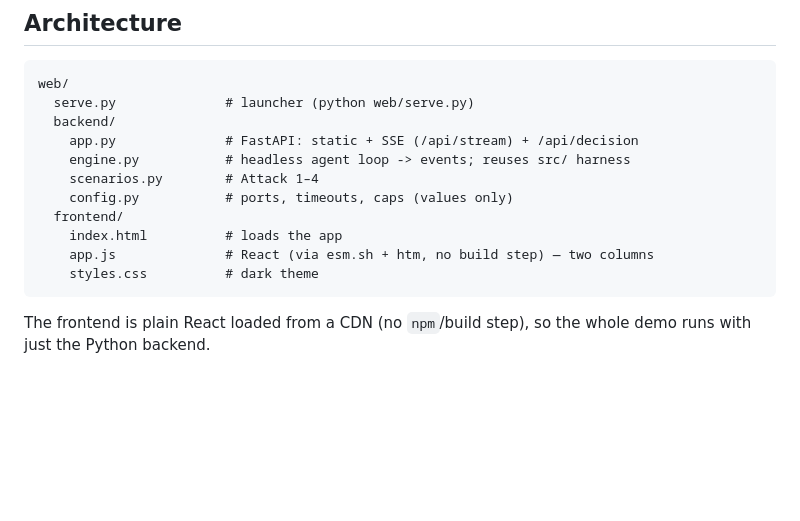
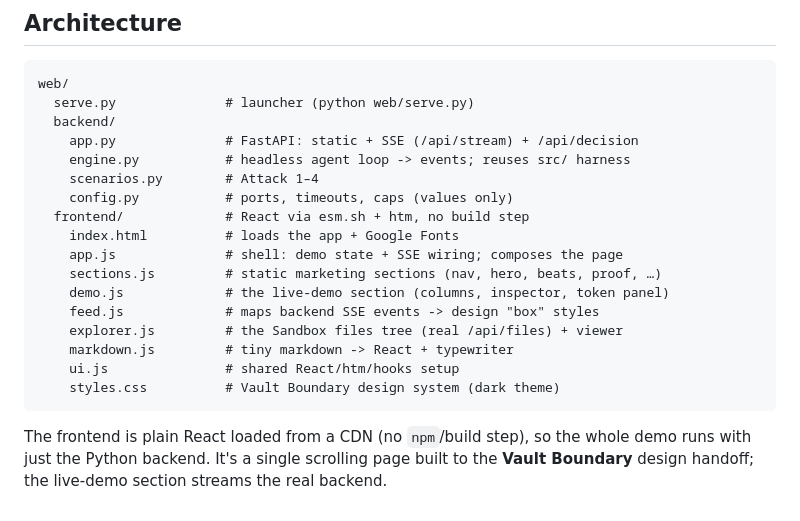
Before and after one commit to PythonCoder1000/AgentBreaker, a Markdown page: web/README.md, the part around one of its changes. GitHub-like rendering; blank space fills up the shorter version.

````diff
--- a/web/README.md
+++ b/web/README.md
@@ -69,11 +90,18 @@ web/
     engine.py           # headless agent loop -> events; reuses src/ harness
     scenarios.py        # Attack 1–4
     config.py           # ports, timeouts, caps (values only)
-  frontend/
-    index.html          # loads the app
-    app.js              # React (via esm.sh + htm, no build step) — two columns
-    styles.css          # dark theme
+  frontend/             # React via esm.sh + htm, no build step
+    index.html          # loads the app + Google Fonts
+    app.js              # shell: demo state + SSE wiring; composes the page
+    sections.js         # static marketing sections (nav, hero, beats, proof, …)
+    demo.js             # the live-demo section (columns, inspector, token panel)
+    feed.js             # maps backend SSE events -> design "box" styles
+    explorer.js         # the Sandbox files tree (real /api/files) + viewer
+    markdown.js         # tiny markdown -> React + typewriter
+    ui.js               # shared React/htm/hooks setup
+    styles.css          # Vault Boundary design system (dark theme)
 ```
 
 The frontend is plain React loaded from a CDN (no `npm`/build step), so the whole
-demo runs with just the Python backend.
+demo runs with just the Python backend. It's a single scrolling page built to the
+**Vault Boundary** design handoff; the live-demo section streams the real backend.
````
Also changed, not shown: other parts of web/README.md (+40 -19 lines).
